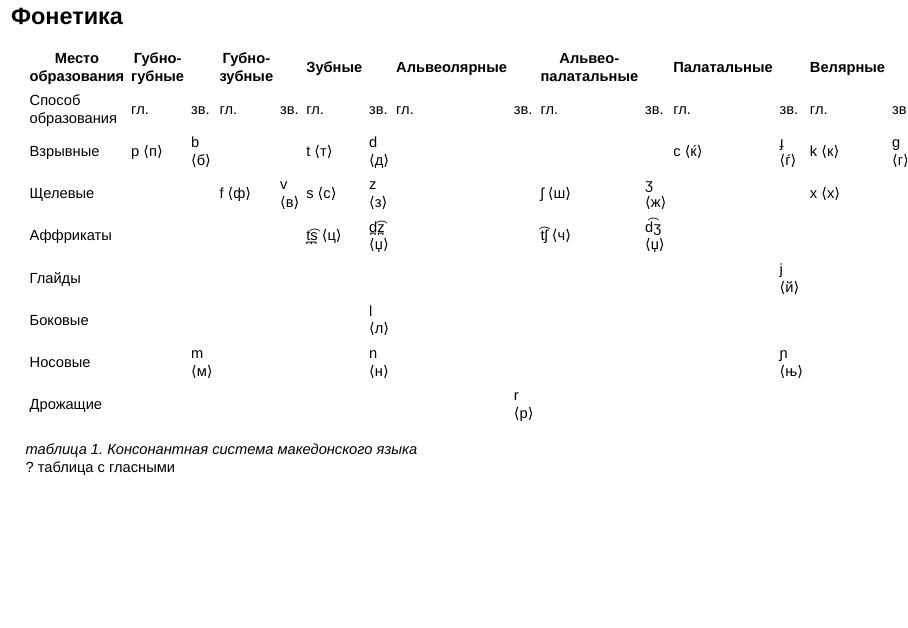
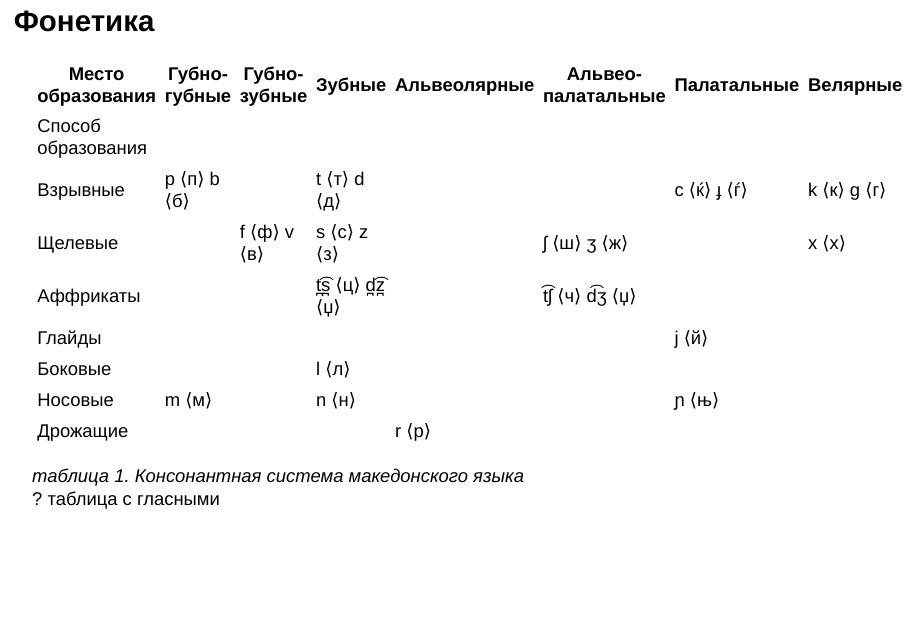
Before and after one commit to kseniaherself/syllable_structure_of_Macedonian, an R Markdown document (docs/2018.10.18_Romanova_Macedonian_Syllable_structure.Rmd): page 3 of 15. Rendered offline with R 4.5, knitr and Pandoc, with nearby package versions.

Commit message:
Update 2018.10.18_Romanova_Macedonian_Syllable_structure.Rmd

```diff
--- a/docs/2018.10.18_Romanova_Macedonian_Syllable_structure.Rmd
+++ b/docs/2018.10.18_Romanova_Macedonian_Syllable_structure.Rmd
@@ -17,16 +17,16 @@ library(tidyverse)
 
 ## Фонетика
 
-| Место образования  | Губно-губные |       | Губно-зубные |       | Зубные |        | Альвеолярные |       | Альвео-палатальные |        | Палатальные |       | Велярные |       |
-|--------------------|--------------|-------|--------------|-------|--------|--------|--------------|-------|--------------------|--------|-------------|-------|----------|-------|
-| Способ образования | гл.          | зв.   | гл.          | зв.   | гл.    | зв.    | гл.          | зв.   | гл.                | зв.    | гл.         | зв.   | гл.      | зв.   |
-| Взрывные           | p ⟨п⟩        | b ⟨б⟩ |              |       | t ⟨т⟩  | d ⟨д⟩  |              |       |                    |        | c ⟨ќ⟩       | ɟ ⟨ѓ⟩ | k ⟨к⟩    | ɡ ⟨г⟩ |
-| Щелевые            |              |       | f ⟨ф⟩        | v ⟨в⟩ | s ⟨с⟩  | z ⟨з⟩  |              |       | ʃ ⟨ш⟩              | ʒ ⟨ж⟩  |             |       | x ⟨х⟩    |       |
-| Аффрикаты          |              |       |              |       | t̪͡s̪ ⟨ц⟩ | d̪͡z̪ ⟨џ⟩ |              |       | t͡ʃ ⟨ч⟩             | d͡ʒ ⟨џ⟩ |             |       |          |       |
-| Глайды             |              |       |              |       |        |        |              |       |                    |        |             | j ⟨й⟩ |          |       |
-| Боковые            |              |       |              |       |        | l ⟨л⟩  |              |       |                    |        |             |       |          |       |
-| Носовые            |              | m ⟨м⟩ |              |       |        | n ⟨н⟩  |              |       |                    |        |             | ɲ ⟨њ⟩ |          |       |
-| Дрожащие           |              |       |              |       |        |        |              | r ⟨р⟩ |                    |        |             |       |          |       |
+| Место образования  | Губно-губные | Губно-зубные | Зубные        | Альвеолярные | Альвео-палатальные | Палатальные | Велярные    |
+|--------------------|--------------|--------------|---------------|--------------|--------------------|-------------|-------------|
+| Способ образования |              |              |               |              |                    |             |             |
+| Взрывные           | p ⟨п⟩ b ⟨б⟩  |              | t ⟨т⟩ d ⟨д⟩   |              |                    | c ⟨ќ⟩ ɟ ⟨ѓ⟩ | k ⟨к⟩ ɡ ⟨г⟩ |
+| Щелевые            |              | f ⟨ф⟩ v ⟨в⟩  | s ⟨с⟩ z ⟨з⟩   |              | ʃ ⟨ш⟩ ʒ ⟨ж⟩        |             | x ⟨х⟩       |
+| Аффрикаты          |              |              | t̪͡s̪ ⟨ц⟩ d̪͡z̪ ⟨џ⟩ |              | t͡ʃ ⟨ч⟩ d͡ʒ ⟨џ⟩      |             |             |
+| Глайды             |              |              |               |              |                    |      j ⟨й⟩  |             |
+| Боковые            |              |              |      l ⟨л⟩    |              |                    |             |             |
+| Носовые            | m ⟨м⟩        |              |      n ⟨н⟩    |              |                    |      ɲ ⟨њ⟩  |             |
+| Дрожащие           |              |              |               |      r ⟨р⟩   |                    |             |             |
 
 *таблица 1. Консонантная система македонского языка*
 ? таблица с гласными
```
